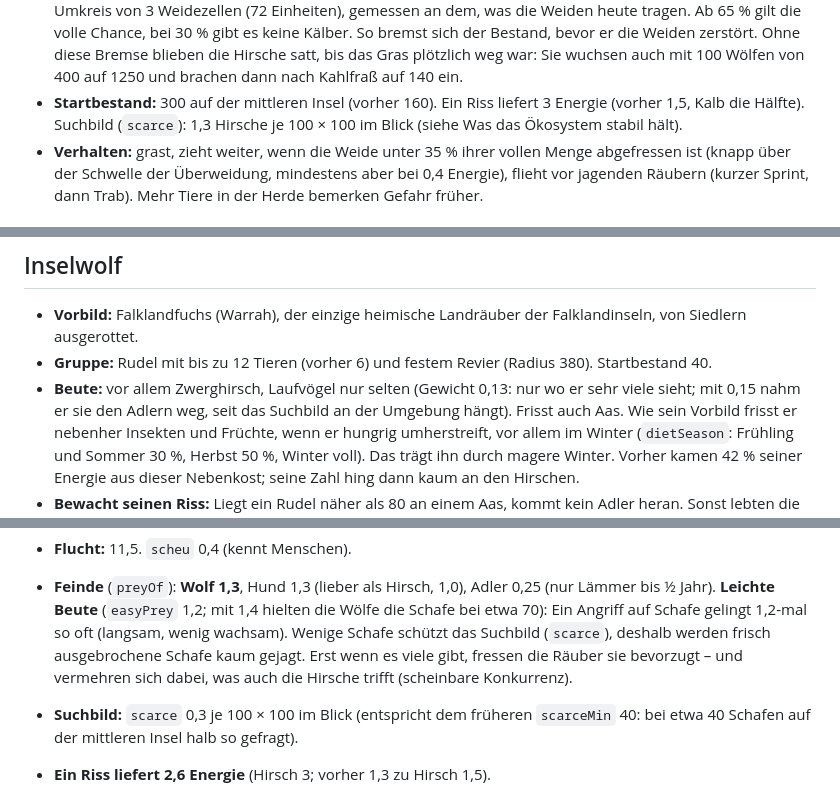
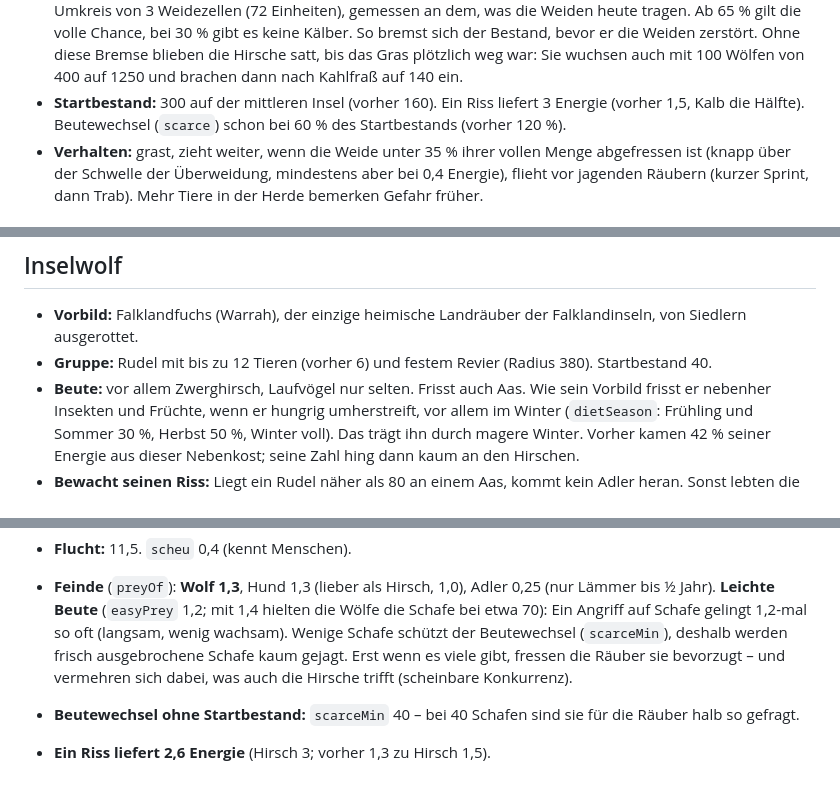
Before and after one commit to soenke123/Biotop-test, a Markdown page: data/arten.md, 3 parts joined by grey strips. Drawn GitHub-style.

```diff
--- a/data/arten.md
+++ b/data/arten.md
@@ -136,8 +136,7 @@ einschalten. Ohne Durst ziehen die Tiere nicht mehr gezielt zum Wasser.
   Weiden zerstört. Ohne diese Bremse blieben die Hirsche satt, bis das Gras plötzlich weg war: Sie
   wuchsen auch mit 100 Wölfen von 400 auf 1250 und brachen dann nach Kahlfraß auf 140 ein.
 - **Startbestand:** 300 auf der mittleren Insel (vorher 160). Ein Riss liefert 3 Energie (vorher
-  1,5, Kalb die Hälfte). Suchbild (`scarce`): 1,3 Hirsche je 100 × 100 im Blick (siehe Was das
-  Ökosystem stabil hält).
+  1,5, Kalb die Hälfte). Beutewechsel (`scarce`) schon bei 60 % des Startbestands (vorher 120 %).
 - **Verhalten:** grast, zieht weiter, wenn die Weide unter 35 % ihrer vollen Menge abgefressen ist
   (knapp über der Schwelle der Überweidung, mindestens aber bei 0,4 Energie), flieht vor
   jagenden Räubern (kurzer Sprint, dann Trab). Mehr Tiere in der Herde bemerken Gefahr früher.
@@ -180,8 +179,7 @@ Pflanzenfresser konkurrieren also wenig und werden von verschiedenen Dingen begr
 - **Vorbild:** Falklandfuchs (Warrah), der einzige heimische Landräuber der Falklandinseln, von
   Siedlern ausgerottet.
 - **Gruppe:** Rudel mit bis zu 12 Tieren (vorher 6) und festem Revier (Radius 380). Startbestand 40.
-- **Beute:** vor allem Zwerghirsch, Laufvögel nur selten (Gewicht 0,13: nur wo er sehr viele sieht;
-  mit 0,15 nahm er sie den Adlern weg, seit das Suchbild an der Umgebung hängt). Frisst auch Aas. Wie sein Vorbild frisst er
+- **Beute:** vor allem Zwerghirsch, Laufvögel nur selten. Frisst auch Aas. Wie sein Vorbild frisst er
   nebenher Insekten und Früchte, wenn er hungrig umherstreift, vor allem im Winter (`dietSeason`:
   Frühling und Sommer 30 %, Herbst 50 %, Winter voll). Das trägt ihn durch magere Winter. Vorher
   kamen 42 % seiner Energie aus dieser Nebenkost; seine Zahl hing dann kaum an den Hirschen.
@@ -304,11 +302,11 @@ beides keine Wirkung. Mit ihnen darf das Ökosystem kippen. Die Werte sind noch
 - **Flucht:** 11,5. `scheu` 0,4 (kennt Menschen).
 - **Feinde** (`preyOf`): **Wolf 1,3**, Hund 1,3 (lieber als Hirsch, 1,0), Adler 0,25 (nur Lämmer
   bis ½ Jahr). **Leichte Beute** (`easyPrey` 1,2; mit 1,4 hielten die Wölfe die Schafe bei etwa 70): Ein Angriff auf Schafe gelingt 1,2-mal so oft
-  (langsam, wenig wachsam). Wenige Schafe schützt das Suchbild (`scarce`), deshalb werden
+  (langsam, wenig wachsam). Wenige Schafe schützt der Beutewechsel (`scarceMin`), deshalb werden
   frisch ausgebrochene Schafe kaum gejagt. Erst wenn es viele gibt, fressen die Räuber sie bevorzugt –
   und vermehren sich dabei, was auch die Hirsche trifft (scheinbare Konkurrenz).
-- **Suchbild:** `scarce` 0,3 je 100 × 100 im Blick (entspricht dem früheren `scarceMin` 40: bei
-  etwa 40 Schafen auf der mittleren Insel halb so gefragt).
+- **Beutewechsel ohne Startbestand:** `scarceMin` 40 – bei 40 Schafen sind sie für die Räuber
+  halb so gefragt.
 - **Ein Riss liefert 2,6 Energie** (Hirsch 3; vorher 1,3 zu Hirsch 1,5).
 - **Nachgezogen nach der Abstimmung von Hirsch und Wolf** (Hirsch 3 Energie statt 1,5, Lämmerbremse
   beim Hirsch, Wolf verbraucht mehr): Die Schafe waren unverändert geblieben. Spielte man die Schafweide
```
Also changed, not shown: other parts of data/arten.md (+3 -42 lines).
